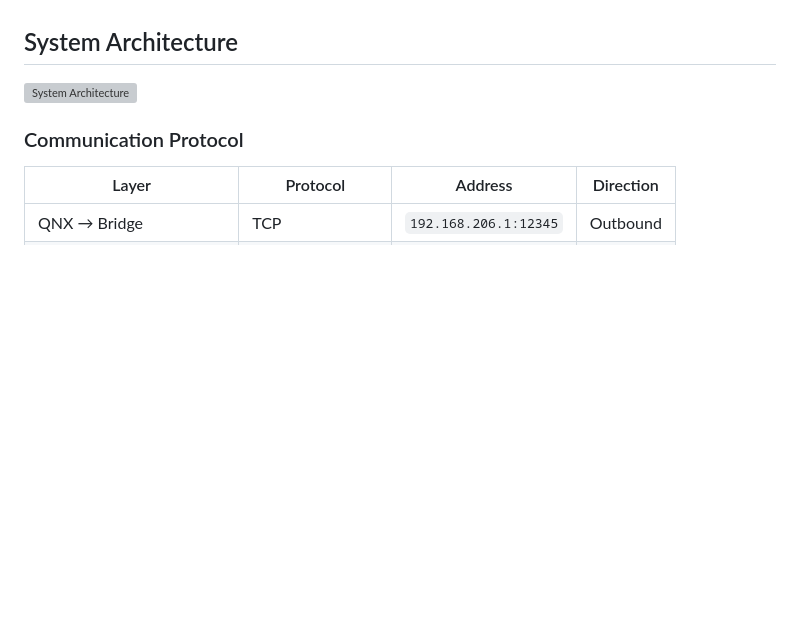
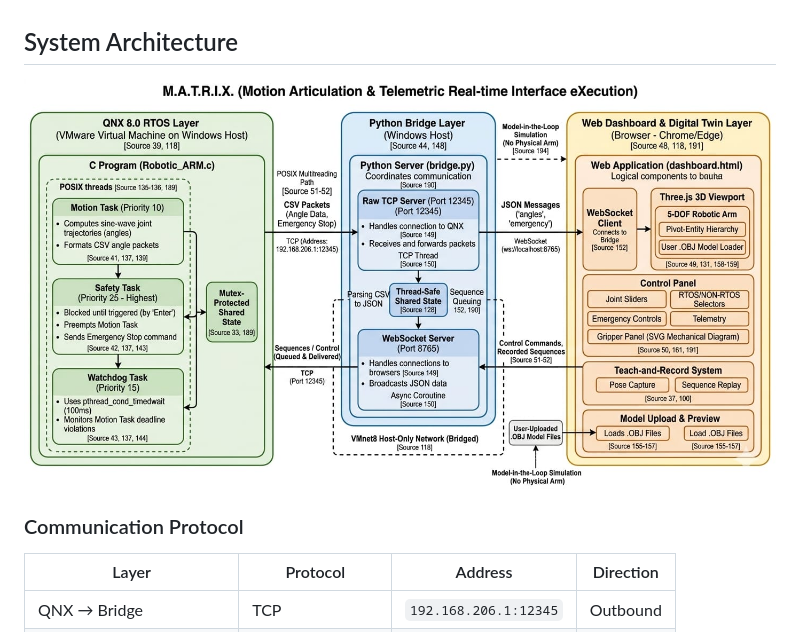
Before and after one commit to Anishparnapalli/MATRIX---Motion-Articulation-Telemetric-Real-time-Interface-eXecution., a Markdown page: README.md, the part around the change. Drawn GitHub-style; blank space fills up the shorter version; grey boxes are pictures that could not be loaded.

Commit message:
Update image path for system architecture diagram

```diff
--- a/README.md
+++ b/README.md
@@ -52,7 +52,7 @@ The system is split into three layers, each running on different hardware and co
 
 ## System Architecture
 
-![System Architecture](architecture.png)
+![System Architecture](images/architecture.png)
 
 ### Communication Protocol
 
```
